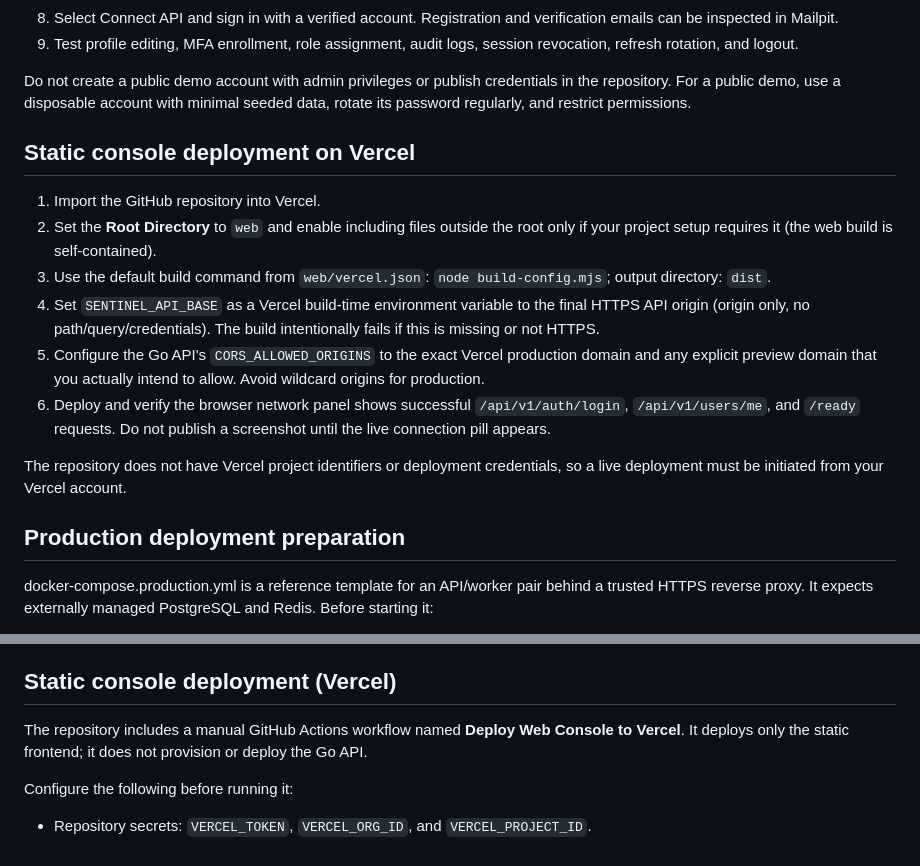
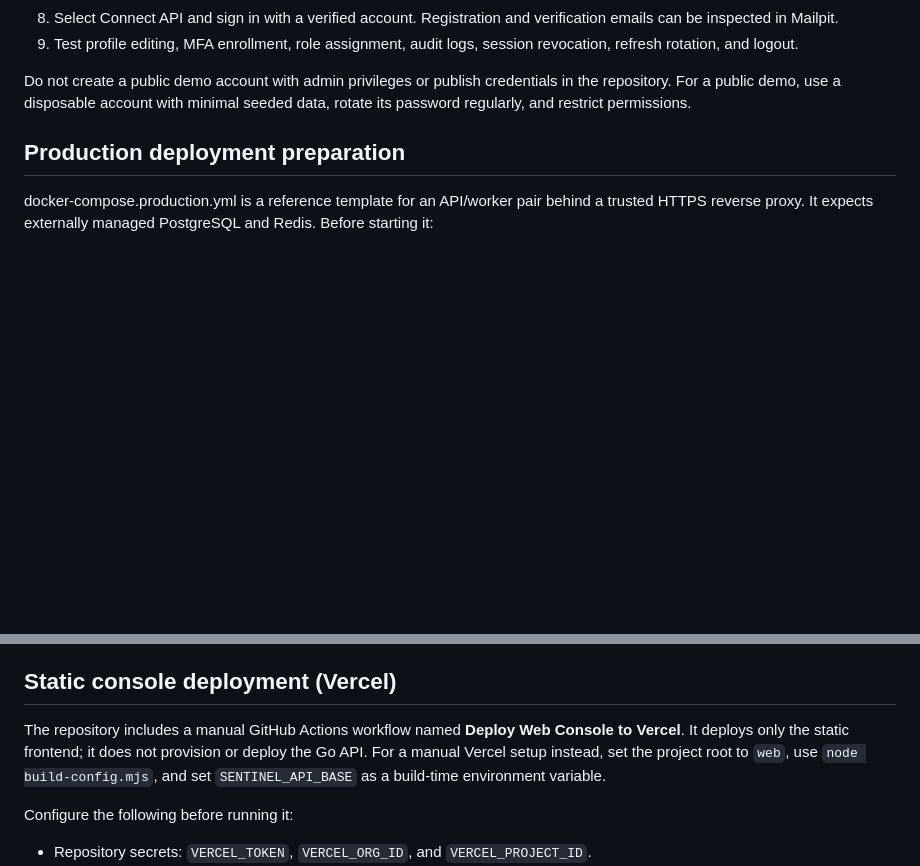
Before and after one commit to 017Mehul/sentinel, a Markdown page: docs/demo.md, 2 parts joined by grey strips. Drawn GitHub-style; blank space fills up the shorter version.

Commit message:
docs(deploy): consolidate Vercel setup instructions

```diff
--- a/docs/demo.md
+++ b/docs/demo.md
@@ -15,17 +15,6 @@ Prerequisites: Go 1.26.9, Docker Compose, OpenSSL, and Node.js 22 for frontend s
 9. Test profile editing, MFA enrollment, role assignment, audit logs, session revocation, refresh rotation, and logout.
 
 Do not create a public demo account with admin privileges or publish credentials in the repository. For a public demo, use a disposable account with minimal seeded data, rotate its password regularly, and restrict permissions.
-
-## Static console deployment on Vercel
-
-1. Import the GitHub repository into Vercel.
-2. Set the **Root Directory** to `web` and enable including files outside the root only if your project setup requires it (the web build is self-contained).
-3. Use the default build command from `web/vercel.json`: `node build-config.mjs`; output directory: `dist`.
-4. Set `SENTINEL_API_BASE` as a Vercel build-time environment variable to the final HTTPS API origin (origin only, no path/query/credentials). The build intentionally fails if this is missing or not HTTPS.
-5. Configure the Go API's `CORS_ALLOWED_ORIGINS` to the exact Vercel production domain and any explicit preview domain that you actually intend to allow. Avoid wildcard origins for production.
-6. Deploy and verify the browser network panel shows successful `/api/v1/auth/login`, `/api/v1/users/me`, and `/ready` requests. Do not publish a screenshot until the live connection pill appears.
-
-The repository does not have Vercel project identifiers or deployment credentials, so a live deployment must be initiated from your Vercel account.
 
 ## Production deployment preparation
 
@@ -48,7 +37,7 @@ A real connected screenshot is not committed as sample art. Run the manual Conne
 
 ## Static console deployment (Vercel)
 
-The repository includes a manual GitHub Actions workflow named **Deploy Web Console to Vercel**. It deploys only the static frontend; it does not provision or deploy the Go API.
+The repository includes a manual GitHub Actions workflow named **Deploy Web Console to Vercel**. It deploys only the static frontend; it does not provision or deploy the Go API. For a manual Vercel setup instead, set the project root to `web`, use `node build-config.mjs`, and set `SENTINEL_API_BASE` as a build-time environment variable.
 
 Configure the following before running it:
 
```
